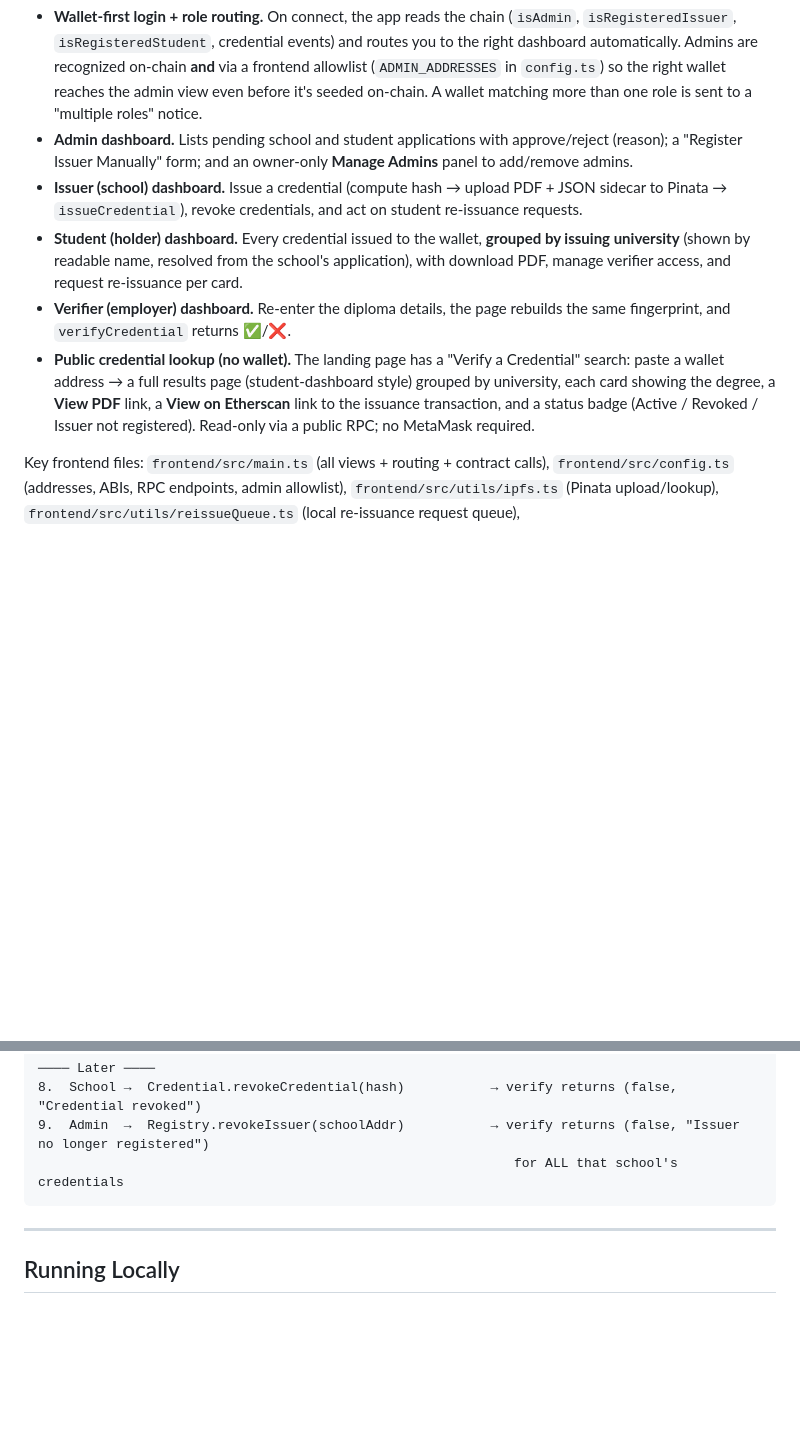
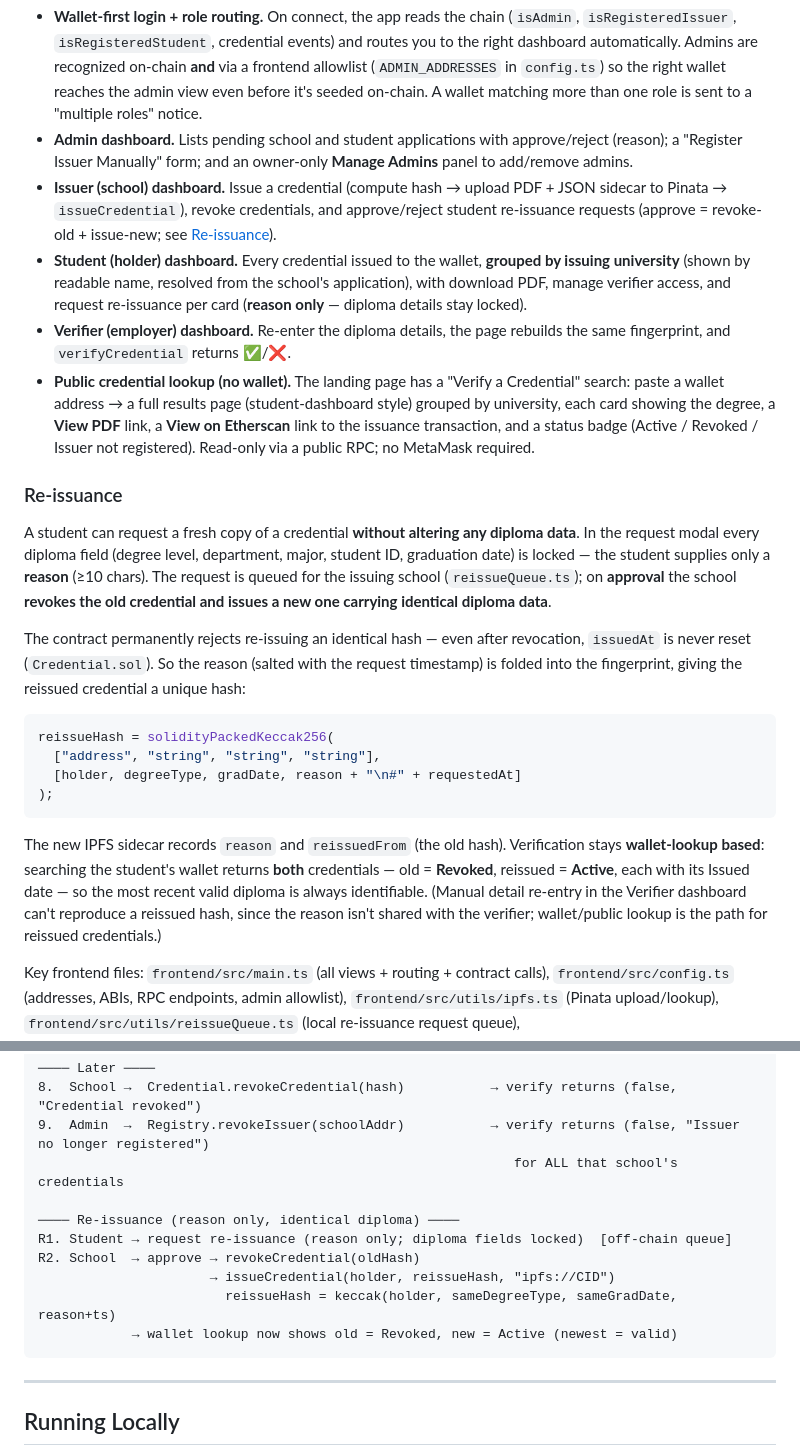
Before and after one commit to gabdeguate/Decentralized-Academic-Credential-System, a Markdown page: README.md, 2 parts joined by grey strips. Rendered like a GitHub page; blank space fills up the shorter version.

````diff
--- a/README.md
+++ b/README.md
@@ -215,10 +215,25 @@ A single-page app (`frontend/`) that talks to both contracts via ethers v6 and M
 
 - **Wallet-first login + role routing.** On connect, the app reads the chain (`isAdmin`, `isRegisteredIssuer`, `isRegisteredStudent`, credential events) and routes you to the right dashboard automatically. Admins are recognized on-chain **and** via a frontend allowlist (`ADMIN_ADDRESSES` in `config.ts`) so the right wallet reaches the admin view even before it's seeded on-chain. A wallet matching more than one role is sent to a "multiple roles" notice.
 - **Admin dashboard.** Lists pending school and student applications with approve/reject (reason); a "Register Issuer Manually" form; and an owner-only **Manage Admins** panel to add/remove admins.
-- **Issuer (school) dashboard.** Issue a credential (compute hash → upload PDF + JSON sidecar to Pinata → `issueCredential`), revoke credentials, and act on student re-issuance requests.
-- **Student (holder) dashboard.** Every credential issued to the wallet, **grouped by issuing university** (shown by readable name, resolved from the school's application), with download PDF, manage verifier access, and request re-issuance per card.
+- **Issuer (school) dashboard.** Issue a credential (compute hash → upload PDF + JSON sidecar to Pinata → `issueCredential`), revoke credentials, and approve/reject student re-issuance requests (approve = revoke-old + issue-new; see [Re-issuance](#re-issuance)).
+- **Student (holder) dashboard.** Every credential issued to the wallet, **grouped by issuing university** (shown by readable name, resolved from the school's application), with download PDF, manage verifier access, and request re-issuance per card (**reason only** — diploma details stay locked).
 - **Verifier (employer) dashboard.** Re-enter the diploma details, the page rebuilds the same fingerprint, and `verifyCredential` returns ✅/❌.
 - **Public credential lookup (no wallet).** The landing page has a "Verify a Credential" search: paste a wallet address → a full results page (student-dashboard style) grouped by university, each card showing the degree, a **View PDF** link, a **View on Etherscan** link to the issuance transaction, and a status badge (Active / Revoked / Issuer not registered). Read-only via a public RPC; no MetaMask required.
+
+### Re-issuance
+
+A student can request a fresh copy of a credential **without altering any diploma data**. In the request modal every diploma field (degree level, department, major, student ID, graduation date) is locked — the student supplies only a **reason** (≥10 chars). The request is queued for the issuing school (`reissueQueue.ts`); on **approval** the school **revokes the old credential and issues a new one carrying identical diploma data**.
+
+The contract permanently rejects re-issuing an identical hash — even after revocation, `issuedAt` is never reset (`Credential.sol`). So the reason (salted with the request timestamp) is folded into the fingerprint, giving the reissued credential a unique hash:
+
+```ts
+reissueHash = solidityPackedKeccak256(
+  ["address", "string", "string", "string"],
+  [holder, degreeType, gradDate, reason + "\n#" + requestedAt]
+);
+```
+
+The new IPFS sidecar records `reason` and `reissuedFrom` (the old hash). Verification stays **wallet-lookup based**: searching the student's wallet returns **both** credentials — old = **Revoked**, reissued = **Active**, each with its Issued date — so the most recent valid diploma is always identifiable. (Manual detail re-entry in the Verifier dashboard can't reproduce a reissued hash, since the reason isn't shared with the verifier; wallet/public lookup is the path for reissued credentials.)
 
 Key frontend files: `frontend/src/main.ts` (all views + routing + contract calls), `frontend/src/config.ts` (addresses, ABIs, RPC endpoints, admin allowlist), `frontend/src/utils/ipfs.ts` (Pinata upload/lookup), `frontend/src/utils/reissueQueue.ts` (local re-issuance request queue), `frontend/src/data/mockStudents.ts` (degree-level/department/major option lists).
 
@@ -246,6 +261,13 @@ Key frontend files: `frontend/src/main.ts` (all views + routing + contract calls
 8.  School →  Credential.revokeCredential(hash)           → verify returns (false, "Credential revoked")
 9.  Admin  →  Registry.revokeIssuer(schoolAddr)           → verify returns (false, "Issuer no longer registered")
                                                              for ALL that school's credentials
+
+──── Re-issuance (reason only, identical diploma) ────
+R1. Student → request re-issuance (reason only; diploma fields locked)  [off-chain queue]
+R2. School  → approve → revokeCredential(oldHash)
+                      → issueCredential(holder, reissueHash, "ipfs://CID")
+                        reissueHash = keccak(holder, sameDegreeType, sameGradDate, reason+ts)
+            → wallet lookup now shows old = Revoked, new = Active (newest = valid)
 ```
 
 ---
````
Also changed, not shown: presentation.md (+16 -3 lines).
